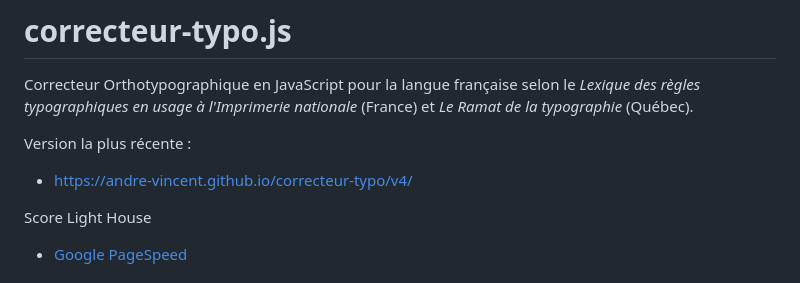
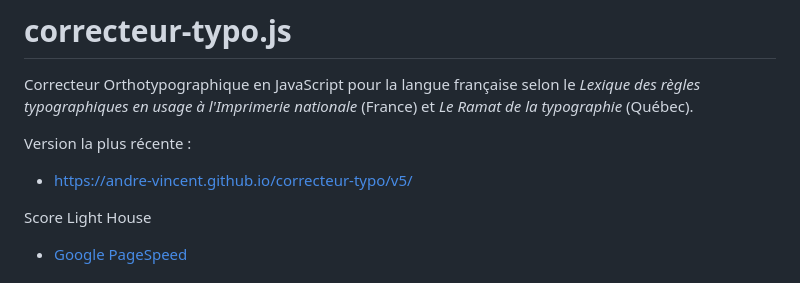
Before and after one commit to andre-vincent/correcteur-typo, a Markdown page: README.md, the part around the change. Drawn GitHub-style.

Commit message:
Update version link in README.md
Updated the version link from v4 to v5 in the README.

```diff
--- a/README.md
+++ b/README.md
@@ -2,7 +2,7 @@
 Correcteur Orthotypographique en JavaScript pour la langue française selon le *Lexique des règles typographiques en usage à l'Imprimerie nationale* (France) et *Le Ramat de la typographie* (Québec).
 
 Version la plus récente :
-- https://andre-vincent.github.io/correcteur-typo/v4/
+- https://andre-vincent.github.io/correcteur-typo/v5/
 
 Score Light House
 - [Google PageSpeed](https://pagespeed.web.dev/analysis/https-andre-vincent-github-io-correcteur-typo-v4/2dnpcpkibo?form_factor=mobile)
```
